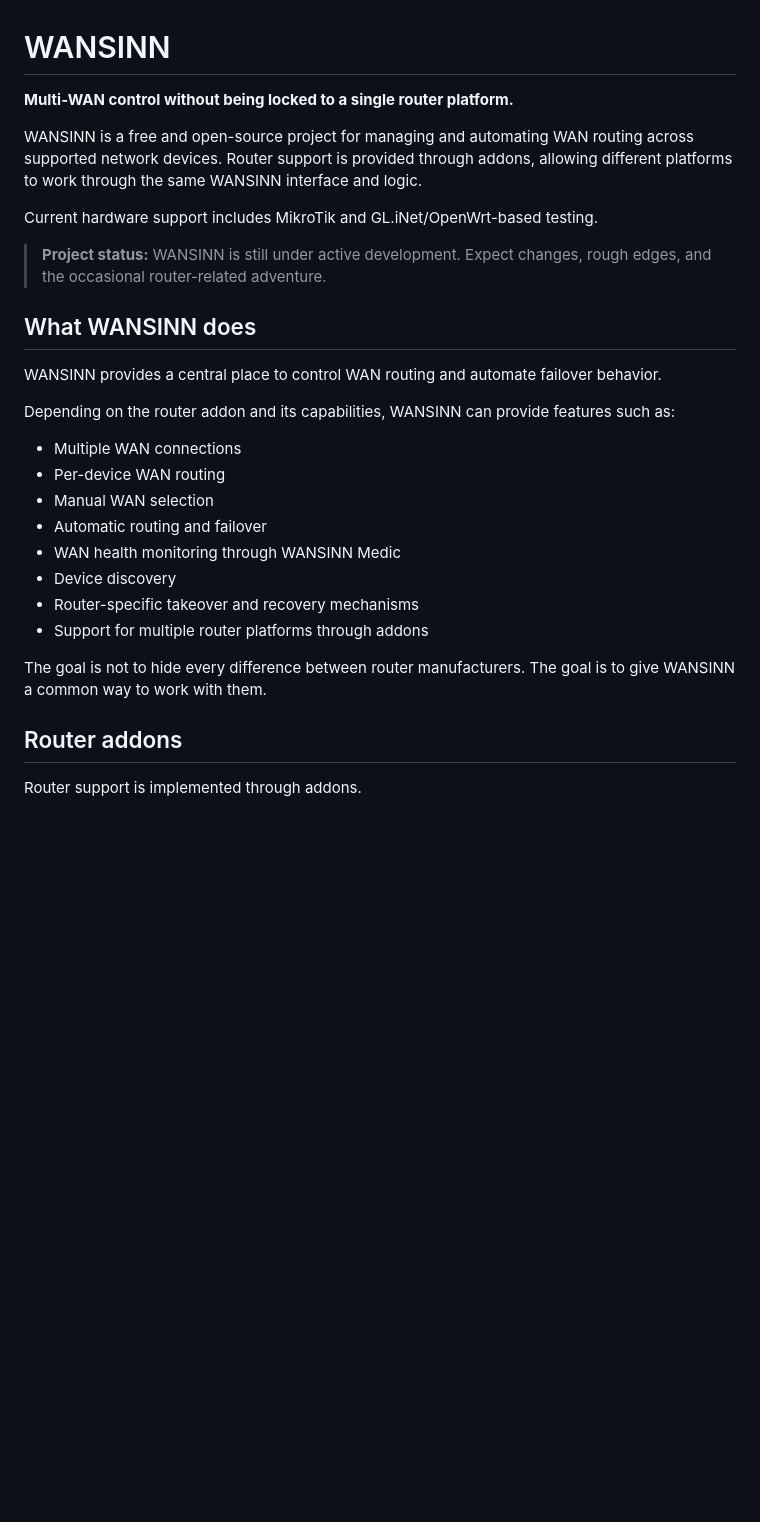
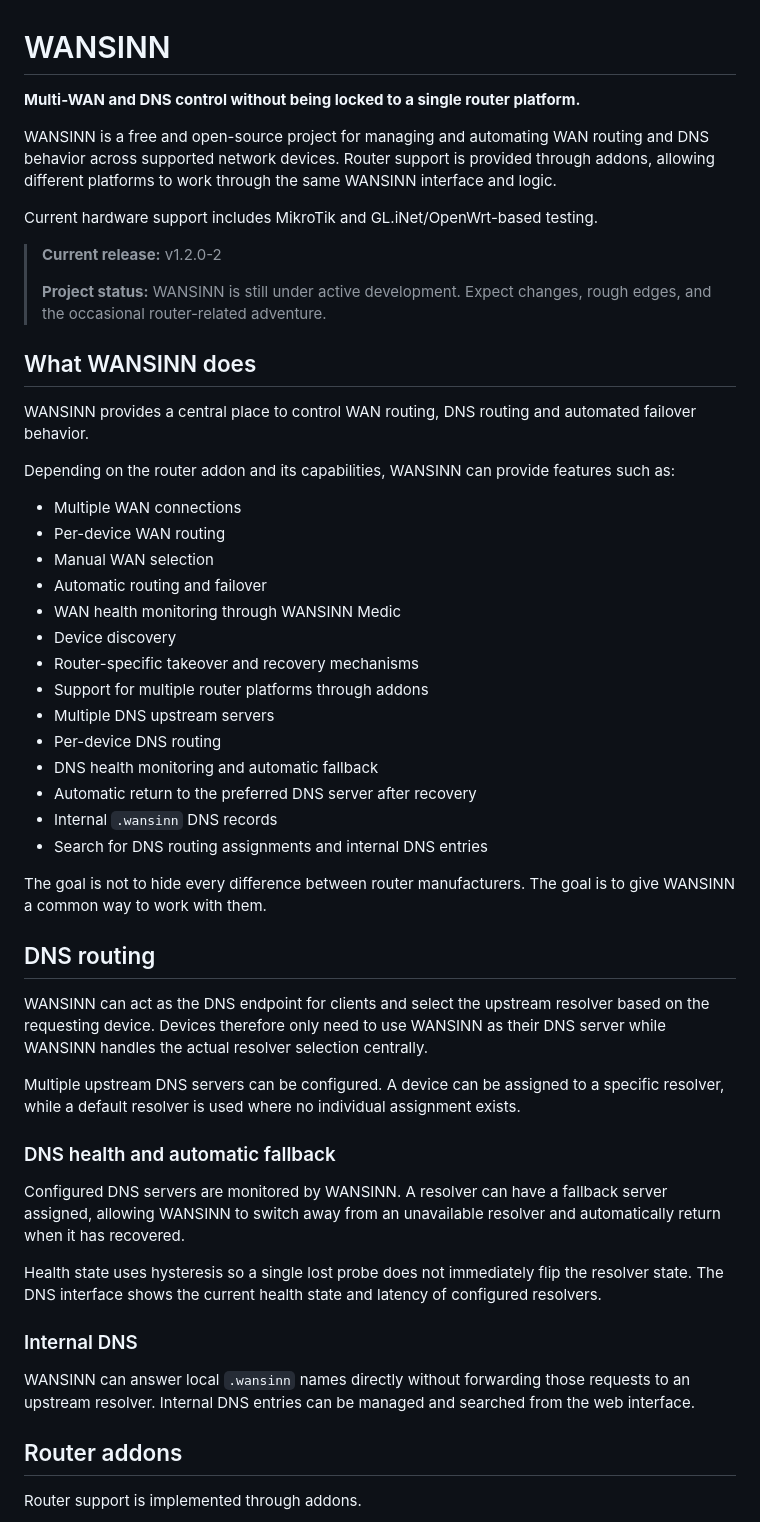
Before and after one commit to Borni1507/WANSINN, a Markdown page: README.md, the part around one of its changes. Rendered like a GitHub page; blank space fills up the shorter version.

Commit message:
Update README for WANSINN v1.2.0-2

```diff
--- a/README.md
+++ b/README.md
@@ -1,37 +1,72 @@
 # WANSINN
 
-**Multi-WAN control without being locked to a single router platform.**
+**Multi-WAN and DNS control without being locked to a single router platform.**
 
 WANSINN is a free and open-source project for managing and automating
-WAN routing across supported network devices. Router support is provided
-through addons, allowing different platforms to work through the same
-WANSINN interface and logic.
+WAN routing and DNS behavior across supported network devices. Router
+support is provided through addons, allowing different platforms to work
+through the same WANSINN interface and logic.
 
 Current hardware support includes MikroTik and GL.iNet/OpenWrt-based
 testing.
 
+> **Current release:** v1.2.0-2
+>
 > **Project status:** WANSINN is still under active development. Expect
 > changes, rough edges, and the occasional router-related adventure.
 
 ## What WANSINN does
 
-WANSINN provides a central place to control WAN routing and automate
-failover behavior.
+WANSINN provides a central place to control WAN routing, DNS routing and
+automated failover behavior.
 
 Depending on the router addon and its capabilities, WANSINN can provide
 features such as:
 
--   Multiple WAN connections
--   Per-device WAN routing
--   Manual WAN selection
--   Automatic routing and failover
--   WAN health monitoring through WANSINN Medic
--   Device discovery
--   Router-specific takeover and recovery mechanisms
--   Support for multiple router platforms through addons
+- Multiple WAN connections
+- Per-device WAN routing
+- Manual WAN selection
+- Automatic routing and failover
+- WAN health monitoring through WANSINN Medic
+- Device discovery
+- Router-specific takeover and recovery mechanisms
+- Support for multiple router platforms through addons
+- Multiple DNS upstream servers
+- Per-device DNS routing
+- DNS health monitoring and automatic fallback
+- Automatic return to the preferred DNS server after recovery
+- Internal `.wansinn` DNS records
+- Search for DNS routing assignments and internal DNS entries
 
 The goal is not to hide every difference between router manufacturers.
 The goal is to give WANSINN a common way to work with them.
+
+## DNS routing
+
+WANSINN can act as the DNS endpoint for clients and select the upstream
+resolver based on the requesting device. Devices therefore only need to
+use WANSINN as their DNS server while WANSINN handles the actual resolver
+selection centrally.
+
+Multiple upstream DNS servers can be configured. A device can be assigned
+to a specific resolver, while a default resolver is used where no
+individual assignment exists.
+
+### DNS health and automatic fallback
+
+Configured DNS servers are monitored by WANSINN. A resolver can have a
+fallback server assigned, allowing WANSINN to switch away from an
+unavailable resolver and automatically return when it has recovered.
+
+Health state uses hysteresis so a single lost probe does not immediately
+flip the resolver state. The DNS interface shows the current health state
+and latency of configured resolvers.
+
+### Internal DNS
+
+WANSINN can answer local `.wansinn` names directly without forwarding
+those requests to an upstream resolver. Internal DNS entries can be
+managed and searched from the web interface.
 
 ## Router addons
 
```
Also changed, not shown: other parts of README.md (+26 -6 lines).
